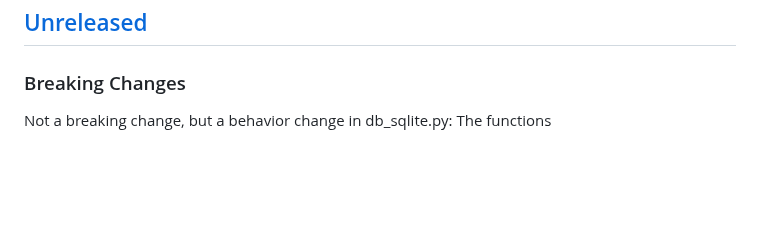
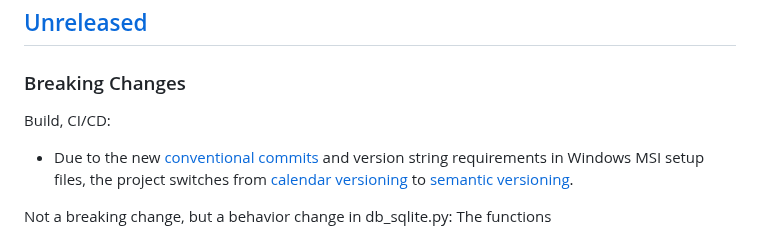
Before and after one commit to Linuxfabrik/lib, a Markdown page: CHANGELOG.md, the part around the change. GitHub-like rendering; blank space fills up the shorter version.

Commit message:
docs: update CHANGELOG

```diff
--- a/CHANGELOG.md
+++ b/CHANGELOG.md
@@ -12,6 +12,10 @@ and this project does NOT adhere to [Semantic Versioning](https://semver.org/spe
 ## [Unreleased]
 
 ### Breaking Changes
+
+Build, CI/CD:
+
+* Due to the new [conventional commits](https://www.conventionalcommits.org/en/v1.0.0/) and version string requirements in Windows MSI setup files, the project switches from [calendar versioning](https://calver.org/) to [semantic versioning](https://semver.org/).
 
 Not a breaking change, but a behavior change in db_sqlite.py: The functions
 
```
